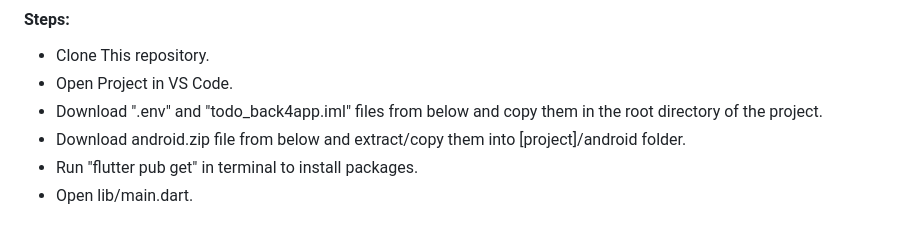
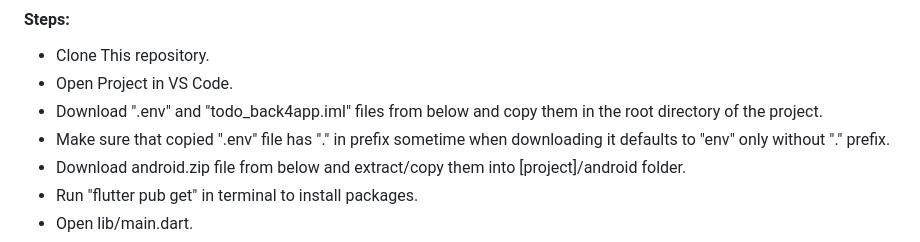
Before and after one commit to Tauqeer-Ahmed-99/Tasks-Management-Flutter-BITS-Pilani, a Markdown page: README.md, the part around the change. Drawn GitHub-style.

```diff
--- a/README.md
+++ b/README.md
@@ -44,6 +44,7 @@ Please consider out Assignment.
 - Clone This repository.
 - Open Project in VS Code.
 - Download ".env" and "todo_back4app.iml" files from below and copy them in the root directory of the project.
+- Make sure that copied ".env" file has "." in prefix sometime when downloading it defaults to "env" only without "." prefix.
 - Download android.zip file from below and extract/copy them into [project]/android folder.
 - Run "flutter pub get" in terminal to install packages.
 - Open lib/main.dart.
```
